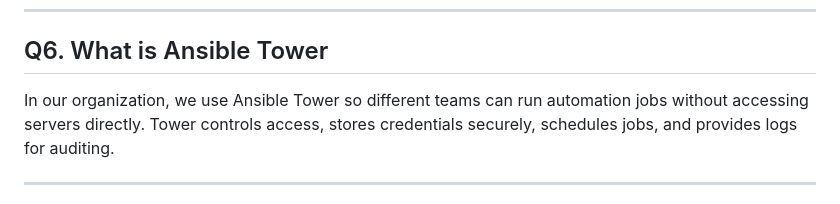
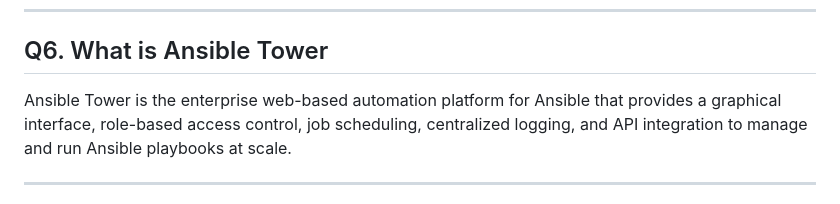
Before and after one commit to SaimShaikh/Ansible_for_Devops, a Markdown page: Ansible Interview Questions .md, the part around the change. Drawn GitHub-style.

```diff
--- a/Ansible Interview Questions .md
+++ b/Ansible Interview Questions .md
@@ -103,7 +103,7 @@ In a cloud environment where EC2 instances are created and deleted dynamically,
 
 ## Q6. What is Ansible Tower
 
-In our organization, we use Ansible Tower so different teams can run automation jobs without accessing servers directly. Tower controls access, stores credentials securely, schedules jobs, and provides logs for auditing.
+Ansible Tower is the enterprise web-based automation platform for Ansible that provides a graphical interface, role-based access control, job scheduling, centralized logging, and API integration to manage and run Ansible playbooks at scale.
 
 ---
 
```
